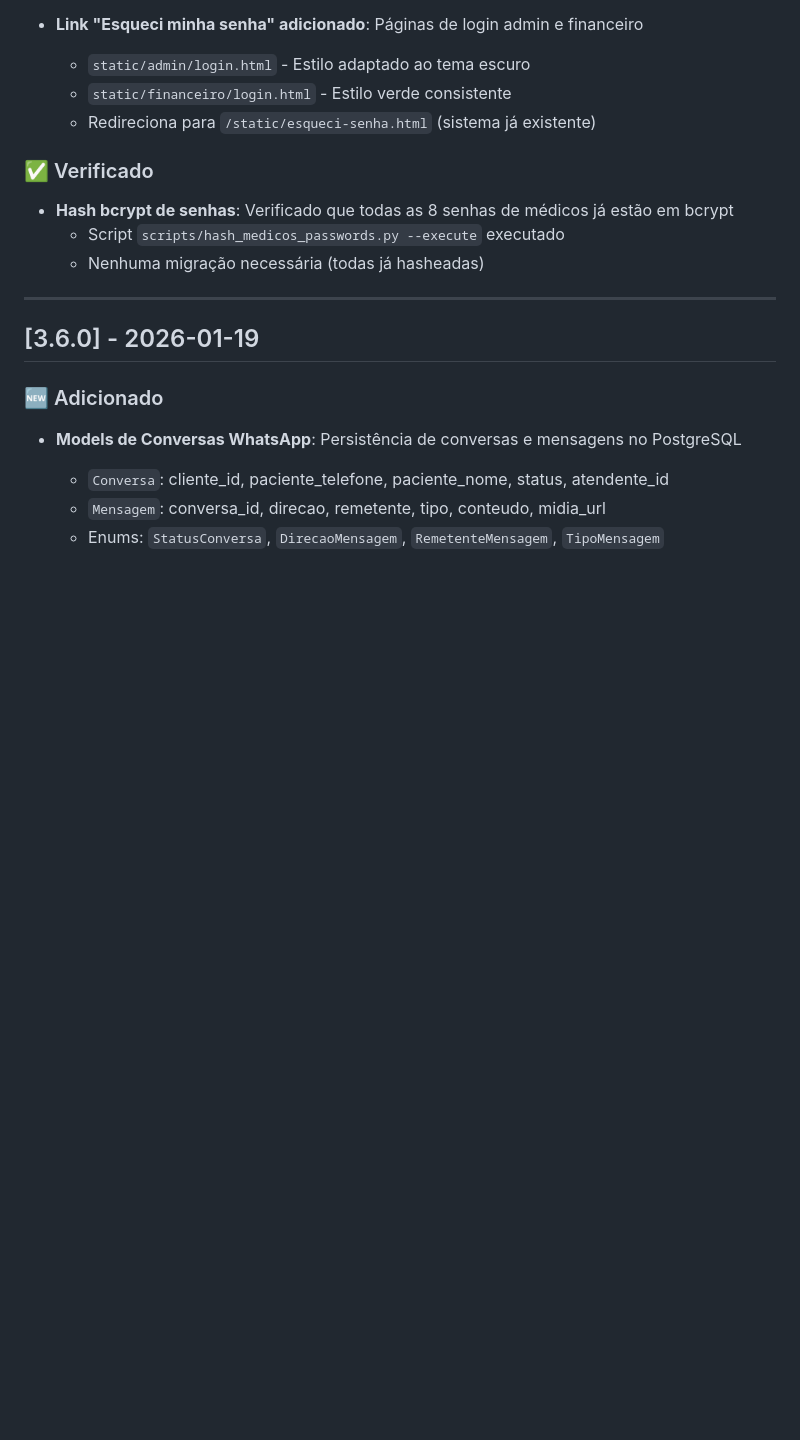
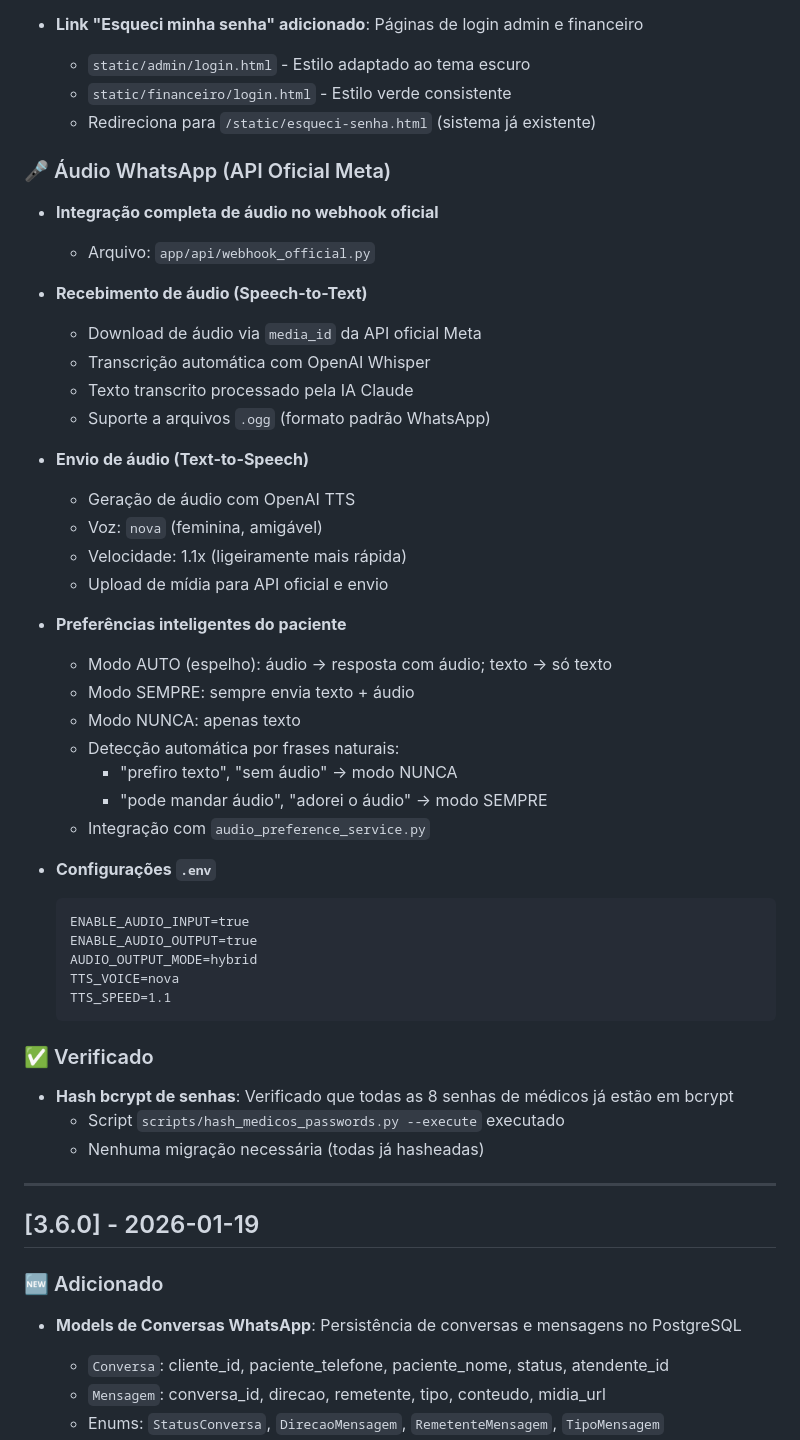
Before and after one commit to MarcoAShanon/horario-inteligente, a Markdown page: CHANGELOG.md, the part around the change. Rendered like a GitHub page; blank space fills up the shorter version.

Commit message:
docs: Documentar integração de áudio WhatsApp API oficial
- Adicionar seção de áudio no CHANGELOG v3.6.1
- Documentar recebimento (Whisper) e envio (TTS)
- Documentar sistema de preferências do paciente
- Listar configurações .env necessárias

Co-Authored-By: Claude Opus 4.5 <noreply@anthropic.com>

````diff
--- a/CHANGELOG.md
+++ b/CHANGELOG.md
@@ -37,6 +37,40 @@
   - `static/admin/login.html` - Estilo adaptado ao tema escuro
   - `static/financeiro/login.html` - Estilo verde consistente
   - Redireciona para `/static/esqueci-senha.html` (sistema já existente)
+
+### 🎤 Áudio WhatsApp (API Oficial Meta)
+- **Integração completa de áudio no webhook oficial**
+  - Arquivo: `app/api/webhook_official.py`
+
+- **Recebimento de áudio (Speech-to-Text)**
+  - Download de áudio via `media_id` da API oficial Meta
+  - Transcrição automática com OpenAI Whisper
+  - Texto transcrito processado pela IA Claude
+  - Suporte a arquivos `.ogg` (formato padrão WhatsApp)
+
+- **Envio de áudio (Text-to-Speech)**
+  - Geração de áudio com OpenAI TTS
+  - Voz: `nova` (feminina, amigável)
+  - Velocidade: 1.1x (ligeiramente mais rápida)
+  - Upload de mídia para API oficial e envio
+
+- **Preferências inteligentes do paciente**
+  - Modo AUTO (espelho): áudio → resposta com áudio; texto → só texto
+  - Modo SEMPRE: sempre envia texto + áudio
+  - Modo NUNCA: apenas texto
+  - Detecção automática por frases naturais:
+    - "prefiro texto", "sem áudio" → modo NUNCA
+    - "pode mandar áudio", "adorei o áudio" → modo SEMPRE
+  - Integração com `audio_preference_service.py`
+
+- **Configurações `.env`**
+  ```
+  ENABLE_AUDIO_INPUT=true
+  ENABLE_AUDIO_OUTPUT=true
+  AUDIO_OUTPUT_MODE=hybrid
+  TTS_VOICE=nova
+  TTS_SPEED=1.1
+  ```
 
 ### ✅ Verificado
 - **Hash bcrypt de senhas**: Verificado que todas as 8 senhas de médicos já estão em bcrypt
````
